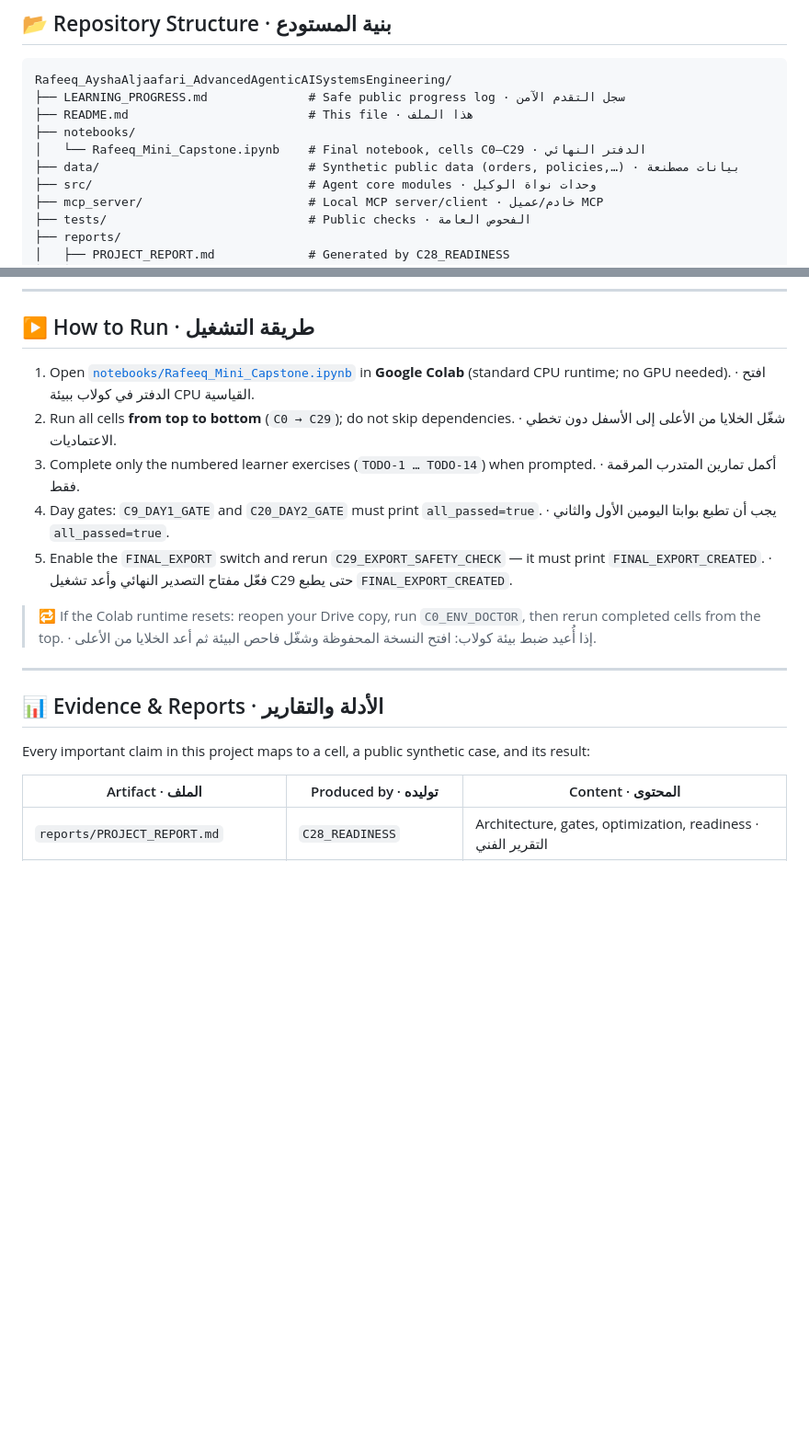
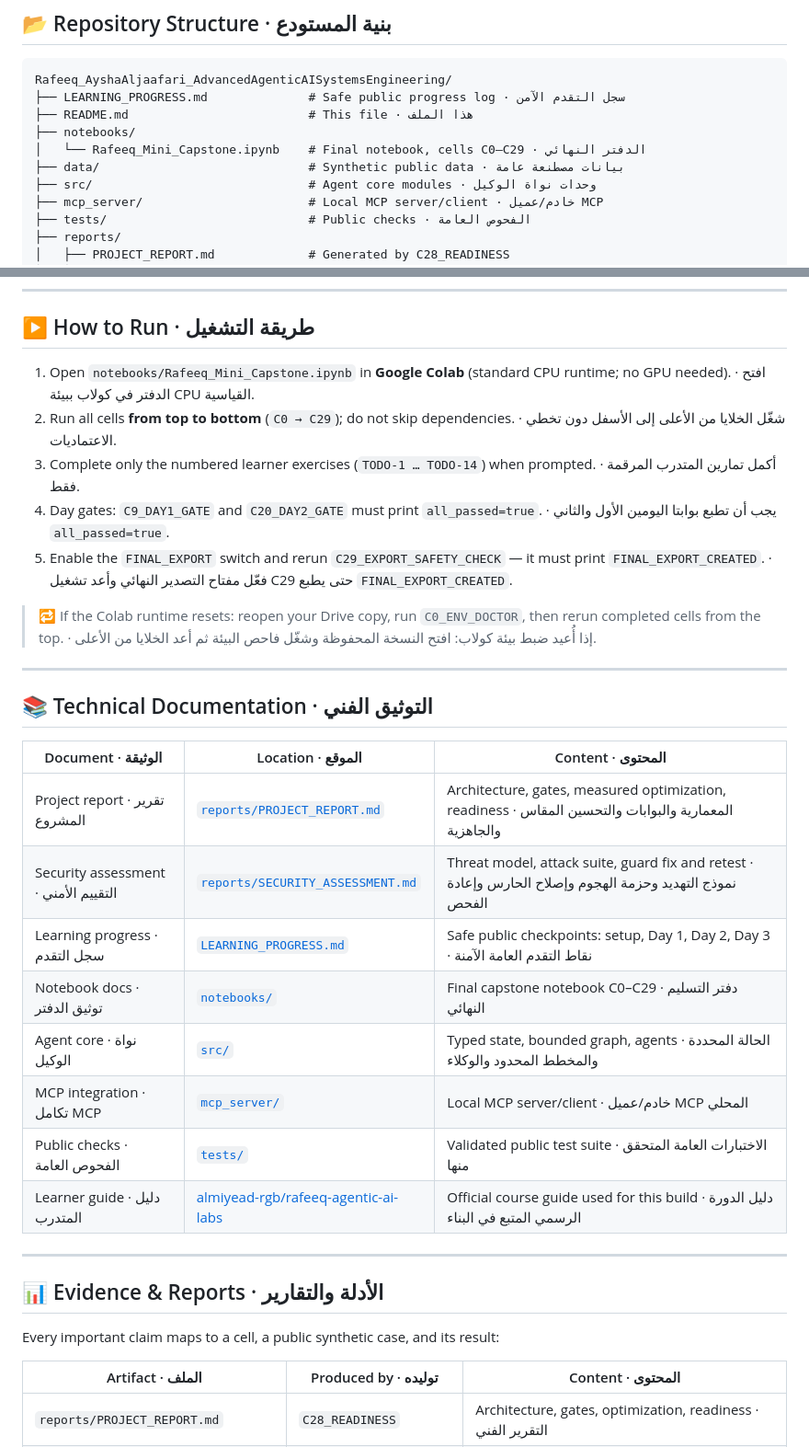
Before and after one commit to Ayshamjaa/Rafeeq_AyshaAljaafari_AdvancedAgenticAISystemsEngineering, a Markdown page: README.md, 2 parts joined by grey strips. Shown at 92% size. Drawn GitHub-style; blank space fills up the shorter version.

```diff
--- a/README.md
+++ b/README.md
@@ -129,7 +119,7 @@ Rafeeq_AyshaAljaafari_AdvancedAgenticAISystemsEngineering/
 ├── README.md                         # This file · هذا الملف
 ├── notebooks/
 │   └── Rafeeq_Mini_Capstone.ipynb    # Final notebook, cells C0–C29 · الدفتر النهائي
-├── data/                             # Synthetic public data (orders, policies,…) · بيانات مصطنعة
+├── data/                             # Synthetic public data · بيانات مصطنعة عامة
 ├── src/                              # Agent core modules · وحدات نواة الوكيل
 ├── mcp_server/                       # Local MCP server/client · خادم/عميل MCP
 ├── tests/                            # Public checks · الفحوص العامة
@@ -148,7 +138,7 @@ Rafeeq_AyshaAljaafari_AdvancedAgenticAISystemsEngineering/
 
 ## ▶️ How to Run · طريقة التشغيل
 
-1. Open [`notebooks/Rafeeq_Mini_Capstone.ipynb`](notebooks/Rafeeq_Mini_Capstone.ipynb) in **Google Colab** (standard CPU runtime; no GPU needed). · افتح الدفتر في كولاب ببيئة CPU القياسية.
+1. Open `notebooks/Rafeeq_Mini_Capstone.ipynb` in **Google Colab** (standard CPU runtime; no GPU needed). · افتح الدفتر في كولاب ببيئة CPU القياسية.
 2. Run all cells **from top to bottom** (`C0 → C29`); do not skip dependencies. · شغّل الخلايا من الأعلى إلى الأسفل دون تخطي الاعتماديات.
 3. Complete only the numbered learner exercises (`TODO-1 … TODO-14`) when prompted. · أكمل تمارين المتدرب المرقمة فقط.
 4. Day gates: `C9_DAY1_GATE` and `C20_DAY2_GATE` must print `all_passed=true`. · يجب أن تطبع بوابتا اليومين الأول والثاني `all_passed=true`.
@@ -158,9 +148,24 @@ Rafeeq_AyshaAljaafari_AdvancedAgenticAISystemsEngineering/
 
 ---
 
+## 📚 Technical Documentation · التوثيق الفني
+
+| Document · الوثيقة | Location · الموقع | Content · المحتوى |
+|---|---|---|
+| Project report · تقرير المشروع | [`reports/PROJECT_REPORT.md`](reports/PROJECT_REPORT.md) | Architecture, gates, measured optimization, readiness · المعمارية والبوابات والتحسين المقاس والجاهزية |
+| Security assessment · التقييم الأمني | [`reports/SECURITY_ASSESSMENT.md`](reports/SECURITY_ASSESSMENT.md) | Threat model, attack suite, guard fix and retest · نموذج التهديد وحزمة الهجوم وإصلاح الحارس وإعادة الفحص |
+| Learning progress · سجل التقدم | [`LEARNING_PROGRESS.md`](LEARNING_PROGRESS.md) | Safe public checkpoints: setup, Day 1, Day 2, Day 3 · نقاط التقدم العامة الآمنة |
+| Notebook docs · توثيق الدفتر | [`notebooks/`](notebooks/) | Final capstone notebook C0–C29 · دفتر التسليم النهائي |
+| Agent core · نواة الوكيل | [`src/`](src/) | Typed state, bounded graph, agents · الحالة المحددة والمخطط المحدود والوكلاء |
+| MCP integration · تكامل MCP | [`mcp_server/`](mcp_server/) | Local MCP server/client · خادم/عميل MCP المحلي |
+| Public checks · الفحوص العامة | [`tests/`](tests/) | Validated public test suite · الاختبارات العامة المتحقق منها |
+| Learner guide · دليل المتدرب | [almiyead-rgb/rafeeq-agentic-ai-labs](https://github.com/almiyead-rgb/rafeeq-agentic-ai-labs) | Official course guide used for this build · دليل الدورة الرسمي المتبع في البناء |
+
+---
+
 ## 📊 Evidence & Reports · الأدلة والتقارير
 
-Every important claim in this project maps to a cell, a public synthetic case, and its result:
+Every important claim maps to a cell, a public synthetic case, and its result:
 
 | Artifact · الملف | Produced by · توليده | Content · المحتوى |
 |---|---|---|
```
Also changed, not shown: other parts of README.md (+31 -32 lines).
